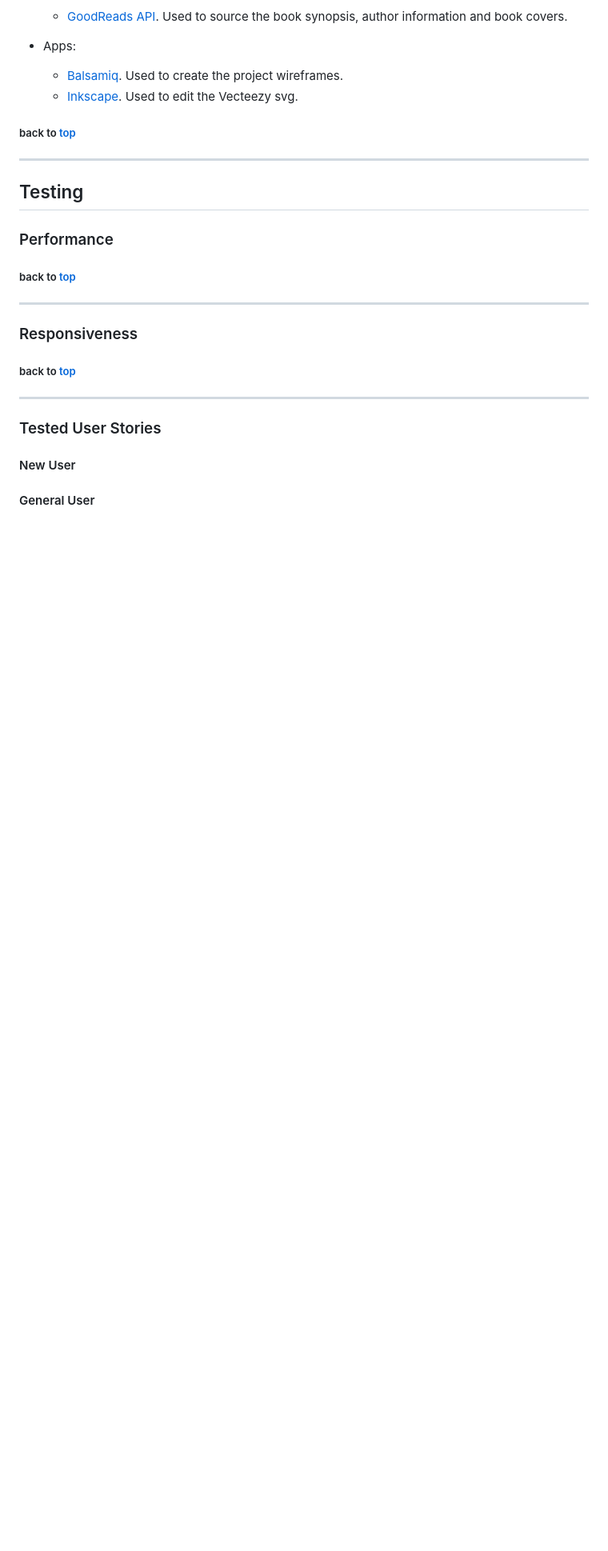
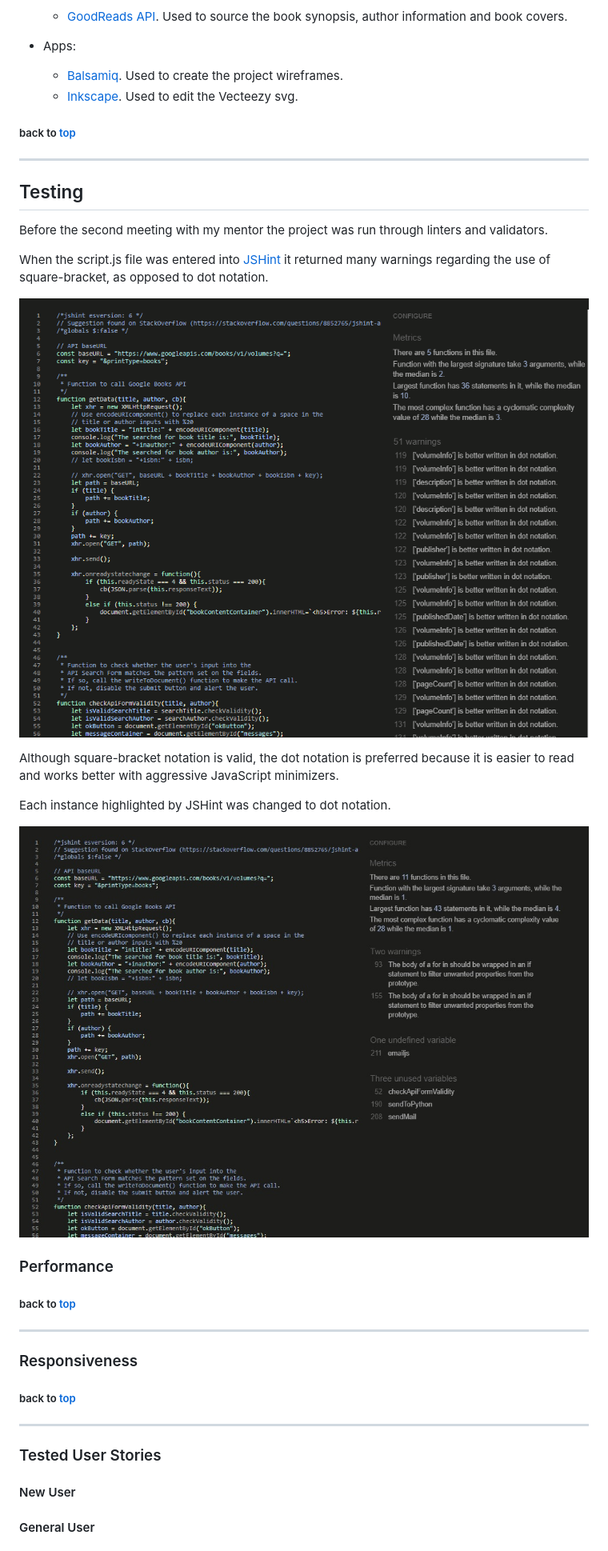
Before and after one commit to nualagr/readnreviewed, a Markdown page: README.md, the part around the change printed below. Shown: that part at 80% size. GitHub-like rendering; pictures changed too: documentation/readme-images/jshint-dot-notation-warnings-fixed.jpg (added), documentation/readme-images/jshint-dot-notation-warnings.png (added); blank space fills up the shorter version.

Commit message:
docs: Add screenshots of warnings and errors to README.md file to accompany the write up regarding Testing errors and bugs.

```diff
--- a/README.md
+++ b/README.md
@@ -516,6 +516,20 @@ The Read n’ Reviewed website relies on three database collections:
 
 ## Testing
 
+Before the second meeting with my mentor the project was run through linters and validators.
+
+When the script.js file was entered into [JSHint](https://jshint.com/) it returned many warnings regarding the use of square-bracket, as opposed to dot notation.
+
+![alt text](documentation/readme-images/jshint-dot-notation-warnings.png "Screenshot showing dot notation warnings from JSHint.")
+<br>
+
+Although square-bracket notation is valid, the dot notation is preferred because it is easier to read and works better with aggressive JavaScript minimizers.
+
+Each instance highlighted by JSHint was changed to dot notation.
+
+![alt text](documentation/readme-images/jshint-dot-notation-warnings-fixed.jpg "Screenshot of JSHint results showing no warnings regarding dot notation.")
+<br>
+
 ### Performance
 
 
```
Also changed, not shown: other parts of README.md (+15 -5 lines), documentation/readme-images/heroku-server-request-interrupted-error.png (added).
